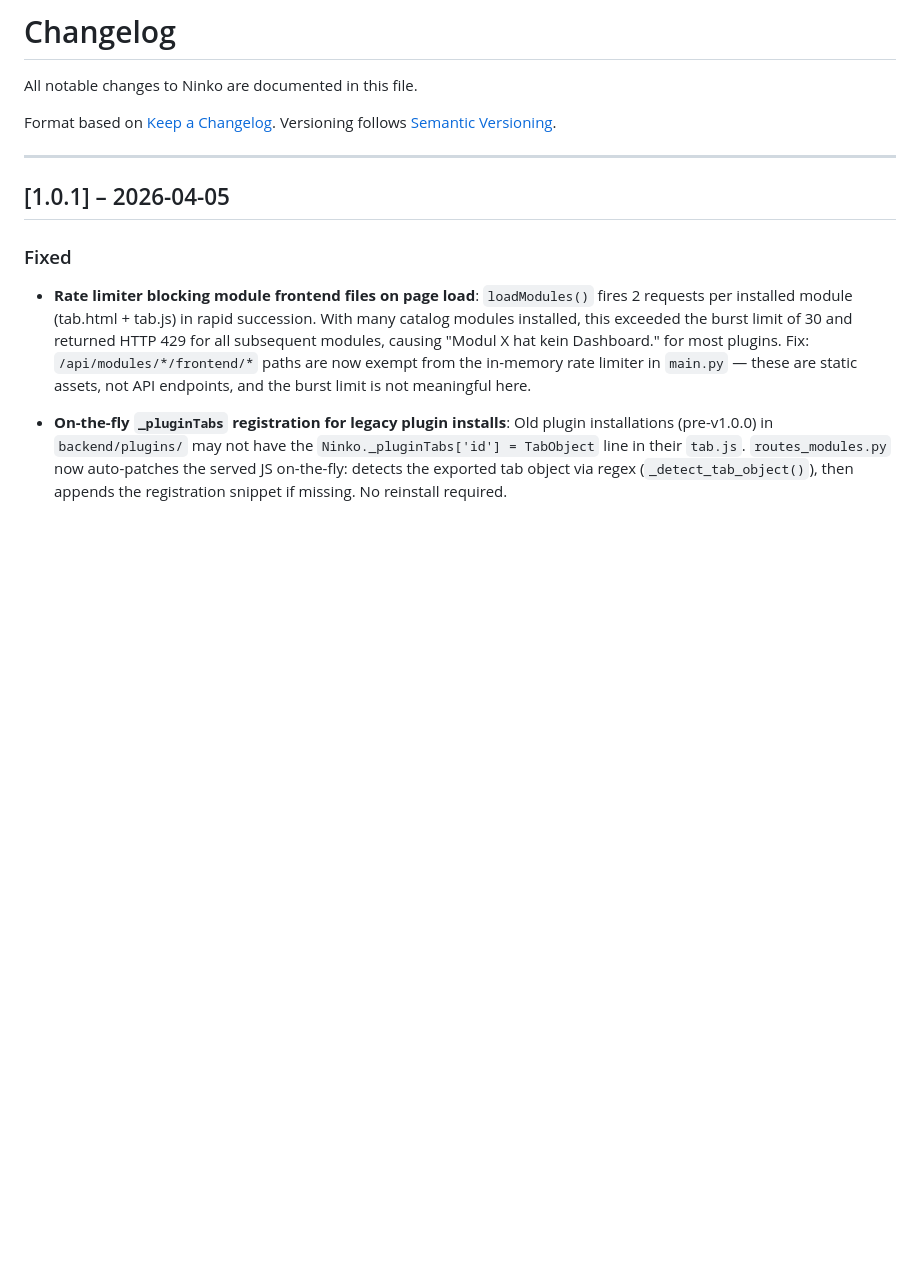
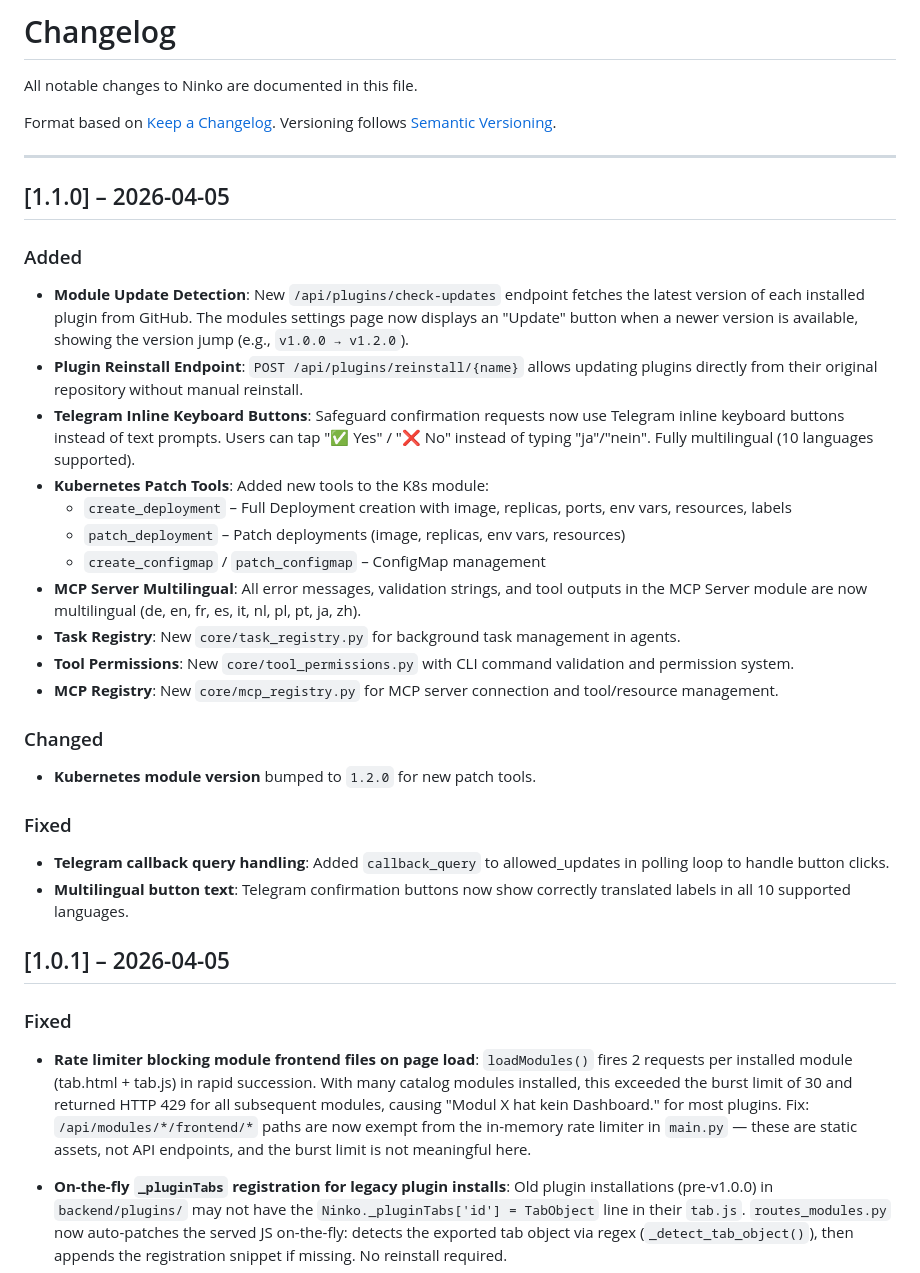
Before and after one commit to natorus87/ninko, a Markdown page: CHANGELOG.md, the part around the change. Drawn GitHub-style; blank space fills up the shorter version.

Commit message:
docs: bump version to v1.1.0, document new features
- Update CHANGELOG.md with v1.1.0 release notes
- Add module update detection, Kubernetes patch tools, Telegram inline buttons
- Update README.md version badge and feature list

```diff
--- a/CHANGELOG.md
+++ b/CHANGELOG.md
@@ -6,6 +6,31 @@ Format based on [Keep a Changelog](https://keepachangelog.com/en/1.0.0/).
 Versioning follows [Semantic Versioning](https://semver.org/).
 
 ---
+
+## [1.1.0] – 2026-04-05
+
+### Added
+
+- **Module Update Detection**: New `/api/plugins/check-updates` endpoint fetches the latest version of each installed plugin from GitHub. The modules settings page now displays an "Update" button when a newer version is available, showing the version jump (e.g., `v1.0.0 → v1.2.0`).
+- **Plugin Reinstall Endpoint**: `POST /api/plugins/reinstall/{name}` allows updating plugins directly from their original repository without manual reinstall.
+- **Telegram Inline Keyboard Buttons**: Safeguard confirmation requests now use Telegram inline keyboard buttons instead of text prompts. Users can tap "✅ Yes" / "❌ No" instead of typing "ja"/"nein". Fully multilingual (10 languages supported).
+- **Kubernetes Patch Tools**: Added new tools to the K8s module:
+  - `create_deployment` – Full Deployment creation with image, replicas, ports, env vars, resources, labels
+  - `patch_deployment` – Patch deployments (image, replicas, env vars, resources)
+  - `create_configmap` / `patch_configmap` – ConfigMap management
+- **MCP Server Multilingual**: All error messages, validation strings, and tool outputs in the MCP Server module are now multilingual (de, en, fr, es, it, nl, pl, pt, ja, zh).
+- **Task Registry**: New `core/task_registry.py` for background task management in agents.
+- **Tool Permissions**: New `core/tool_permissions.py` with CLI command validation and permission system.
+- **MCP Registry**: New `core/mcp_registry.py` for MCP server connection and tool/resource management.
+
+### Changed
+
+- **Kubernetes module version** bumped to `1.2.0` for new patch tools.
+
+### Fixed
+
+- **Telegram callback query handling**: Added `callback_query` to allowed_updates in polling loop to handle button clicks.
+- **Multilingual button text**: Telegram confirmation buttons now show correctly translated labels in all 10 supported languages.
 
 ## [1.0.1] – 2026-04-05
 
```
Also changed, not shown: README.md (+3 -2 lines).
